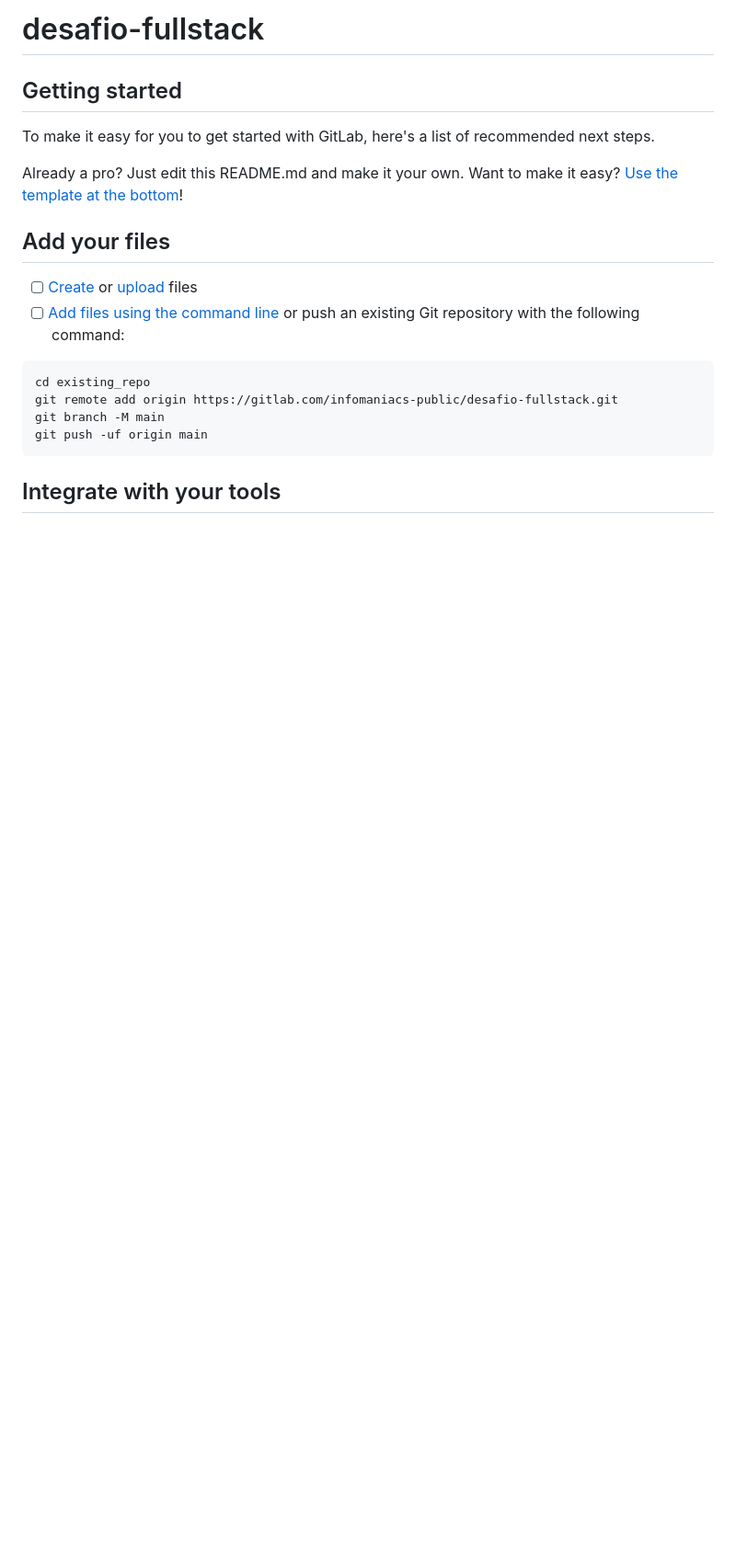
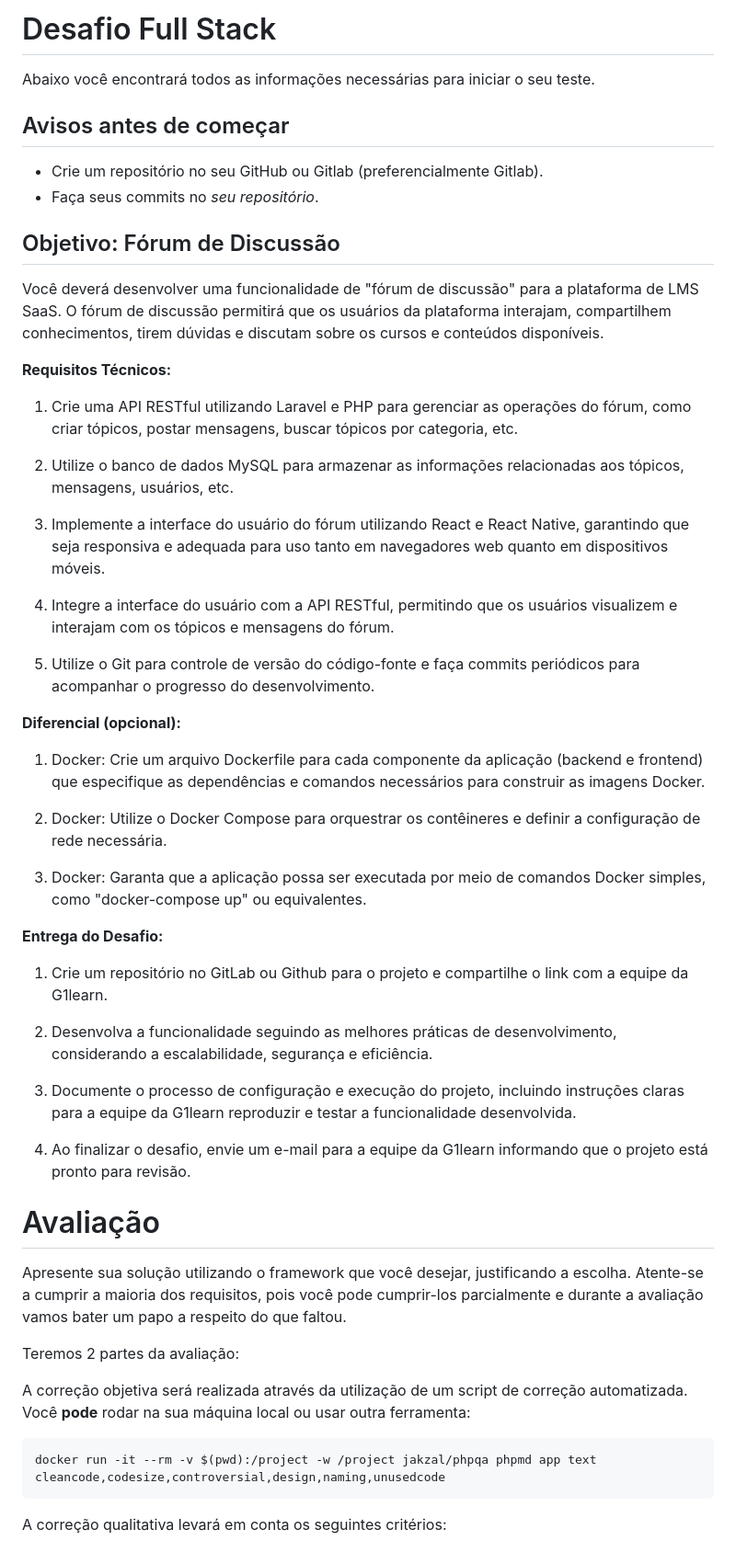
Before and after one commit to marvindev2022/php-laravel-training, a Markdown page: README.md, the part around one of its changes. Shown at 92% size. Rendered like a GitHub page; blank space fills up the shorter version.

````diff
--- a/README.md
+++ b/README.md
@@ -1,24 +1,62 @@
-# desafio-fullstack
+# Desafio Full Stack
+
+Abaixo você encontrará todos as informações necessárias para iniciar o seu teste.
+
+## Avisos antes de começar
+
+- Crie um repositório no seu GitHub ou Gitlab (preferencialmente Gitlab).
+- Faça seus commits no *seu repositório*.
+
+
+## Objetivo: Fórum de Discussão
+
+Você deverá desenvolver uma funcionalidade de "fórum de discussão" para a plataforma de LMS SaaS. O fórum de discussão permitirá que os usuários da plataforma interajam, compartilhem conhecimentos, tirem dúvidas e discutam sobre os cursos e conteúdos disponíveis.
+
+**Requisitos Técnicos:**
+
+1. Crie uma API RESTful utilizando Laravel e PHP para gerenciar as operações do fórum, como criar tópicos, postar mensagens, buscar tópicos por categoria, etc.
+
+2. Utilize o banco de dados MySQL para armazenar as informações relacionadas aos tópicos, mensagens, usuários, etc.
+
+3. Implemente a interface do usuário do fórum utilizando React e React Native, garantindo que seja responsiva e adequada para uso tanto em navegadores web quanto em dispositivos móveis.
+
+4. Integre a interface do usuário com a API RESTful, permitindo que os usuários visualizem e interajam com os tópicos e mensagens do fórum.
+
+5. Utilize o Git para controle de versão do código-fonte e faça commits periódicos para acompanhar o progresso do desenvolvimento.
+
+
+**Diferencial (opcional):**
+
+1. Docker: Crie um arquivo Dockerfile para cada componente da aplicação (backend e frontend) que especifique as dependências e comandos necessários para construir as imagens Docker.
+
+2. Docker: Utilize o Docker Compose para orquestrar os contêineres e definir a configuração de rede necessária.
+
+3. Docker: Garanta que a aplicação possa ser executada por meio de comandos Docker simples, como "docker-compose up" ou equivalentes.
 
 
 
-## Getting started
+**Entrega do Desafio:**
 
-To make it easy for you to get started with GitLab, here's a list of recommended next steps.
+1. Crie um repositório no GitLab ou Github para o projeto e compartilhe o link com a equipe da G1learn.
 
-Already a pro? Just edit this README.md and make it your own. Want to make it easy? [Use the template at the bottom](#editing-this-readme)!
+2. Desenvolva a funcionalidade seguindo as melhores práticas de desenvolvimento, considerando a escalabilidade, segurança e eficiência.
 
-## Add your files
+3. Documente o processo de configuração e execução do projeto, incluindo instruções claras para a equipe da G1learn reproduzir e testar a funcionalidade desenvolvida.
 
-- [ ] [Create](https://docs.gitlab.com/ee/user/project/repository/web_editor.html#create-a-file) or [upload](https://docs.gitlab.com/ee/user/project/repository/web_editor.html#upload-a-file) files
-- [ ] [Add files using the command line](https://docs.gitlab.com/ee/gitlab-basics/add-file.html#add-a-file-using-the-command-line) or push an existing Git repository with the following command:
+4. Ao finalizar o desafio, envie um e-mail para a equipe da G1learn informando que o projeto está pronto para revisão.
 
+
+# Avaliação
+
+Apresente sua solução utilizando o framework que você desejar, justificando a escolha.
+Atente-se a cumprir a maioria dos requisitos, pois você pode cumprir-los parcialmente e durante a avaliação vamos bater um papo a respeito do que faltou.
+
+Teremos 2 partes da avaliação:
+
+A correção objetiva será realizada através da utilização de um script de correção automatizada. Você **pode** rodar na sua máquina local ou usar outra ferramenta:
 ```
-cd existing_repo
-git remote add origin https://gitlab.com/infomaniacs-public/desafio-fullstack.git
-git branch -M main
-git push -uf origin main
+docker run -it --rm -v $(pwd):/project -w /project jakzal/phpqa phpmd app text cleancode,codesize,controversial,design,naming,unusedcode
 ```
 
-## Integrate with your tools
+A correção qualitativa levará em conta os seguintes critérios:
 
````
Also changed, not shown: other parts of README.md (+27 -64 lines).
